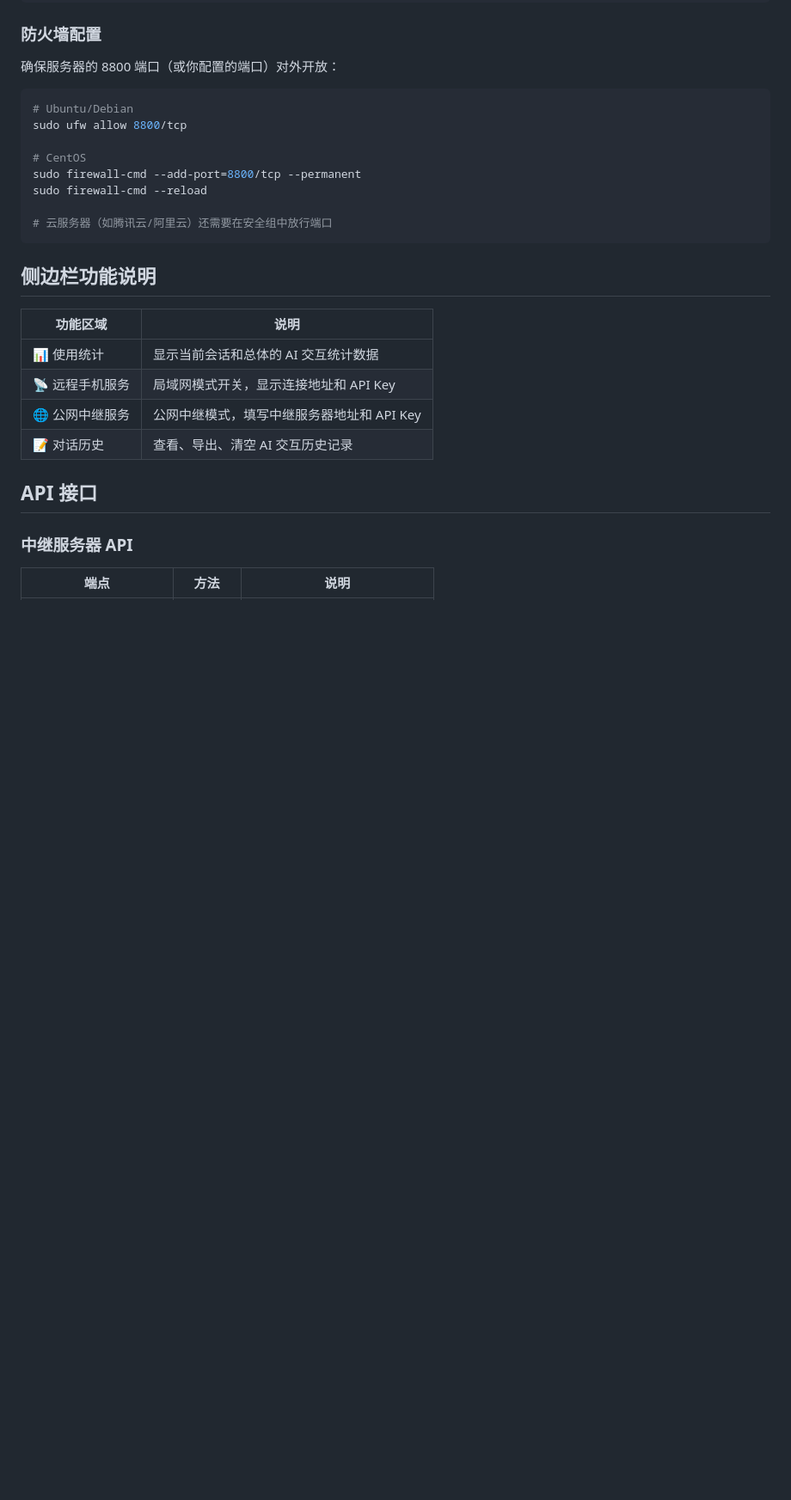
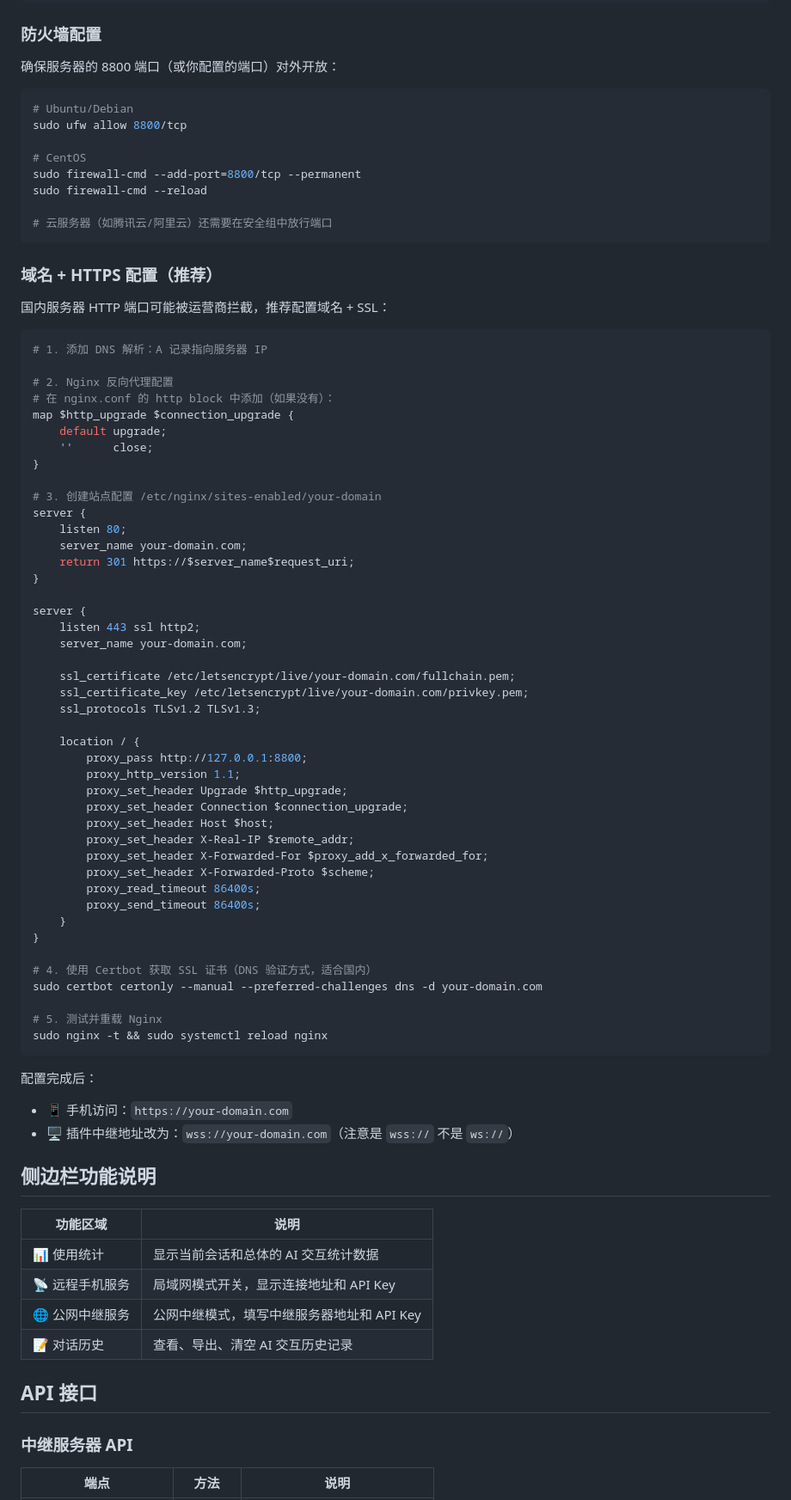
Before and after one commit to freedakipad/ranjin-mode, a Markdown page: README.md, the part around one of its changes. Shown at 86% size. Drawn GitHub-style; blank space fills up the shorter version.

Commit message:
docs: add domain + HTTPS/SSL setup guide to README

````diff
--- a/README.md
+++ b/README.md
@@ -233,6 +233,60 @@ sudo firewall-cmd --reload
 
 # 云服务器（如腾讯云/阿里云）还需要在安全组中放行端口
 ```
+
+### 域名 + HTTPS 配置（推荐）
+
+国内服务器 HTTP 端口可能被运营商拦截，推荐配置域名 + SSL：
+
+```bash
+# 1. 添加 DNS 解析：A 记录指向服务器 IP
+
+# 2. Nginx 反向代理配置
+# 在 nginx.conf 的 http block 中添加（如果没有）：
+map $http_upgrade $connection_upgrade {
+    default upgrade;
+    ''      close;
+}
+
+# 3. 创建站点配置 /etc/nginx/sites-enabled/your-domain
+server {
+    listen 80;
+    server_name your-domain.com;
+    return 301 https://$server_name$request_uri;
+}
+
+server {
+    listen 443 ssl http2;
+    server_name your-domain.com;
+
+    ssl_certificate /etc/letsencrypt/live/your-domain.com/fullchain.pem;
+    ssl_certificate_key /etc/letsencrypt/live/your-domain.com/privkey.pem;
+    ssl_protocols TLSv1.2 TLSv1.3;
+
+    location / {
+        proxy_pass http://127.0.0.1:8800;
+        proxy_http_version 1.1;
+        proxy_set_header Upgrade $http_upgrade;
+        proxy_set_header Connection $connection_upgrade;
+        proxy_set_header Host $host;
+        proxy_set_header X-Real-IP $remote_addr;
+        proxy_set_header X-Forwarded-For $proxy_add_x_forwarded_for;
+        proxy_set_header X-Forwarded-Proto $scheme;
+        proxy_read_timeout 86400s;
+        proxy_send_timeout 86400s;
+    }
+}
+
+# 4. 使用 Certbot 获取 SSL 证书（DNS 验证方式，适合国内）
+sudo certbot certonly --manual --preferred-challenges dns -d your-domain.com
+
+# 5. 测试并重载 Nginx
+sudo nginx -t && sudo systemctl reload nginx
+```
+
+配置完成后：
+- 📱 手机访问：`https://your-domain.com`
+- 🖥️ 插件中继地址改为：`wss://your-domain.com`（注意是 `wss://` 不是 `ws://`）
 
 ## 侧边栏功能说明
 
````
Also changed, not shown: other parts of README.md (+53 -0 lines).
